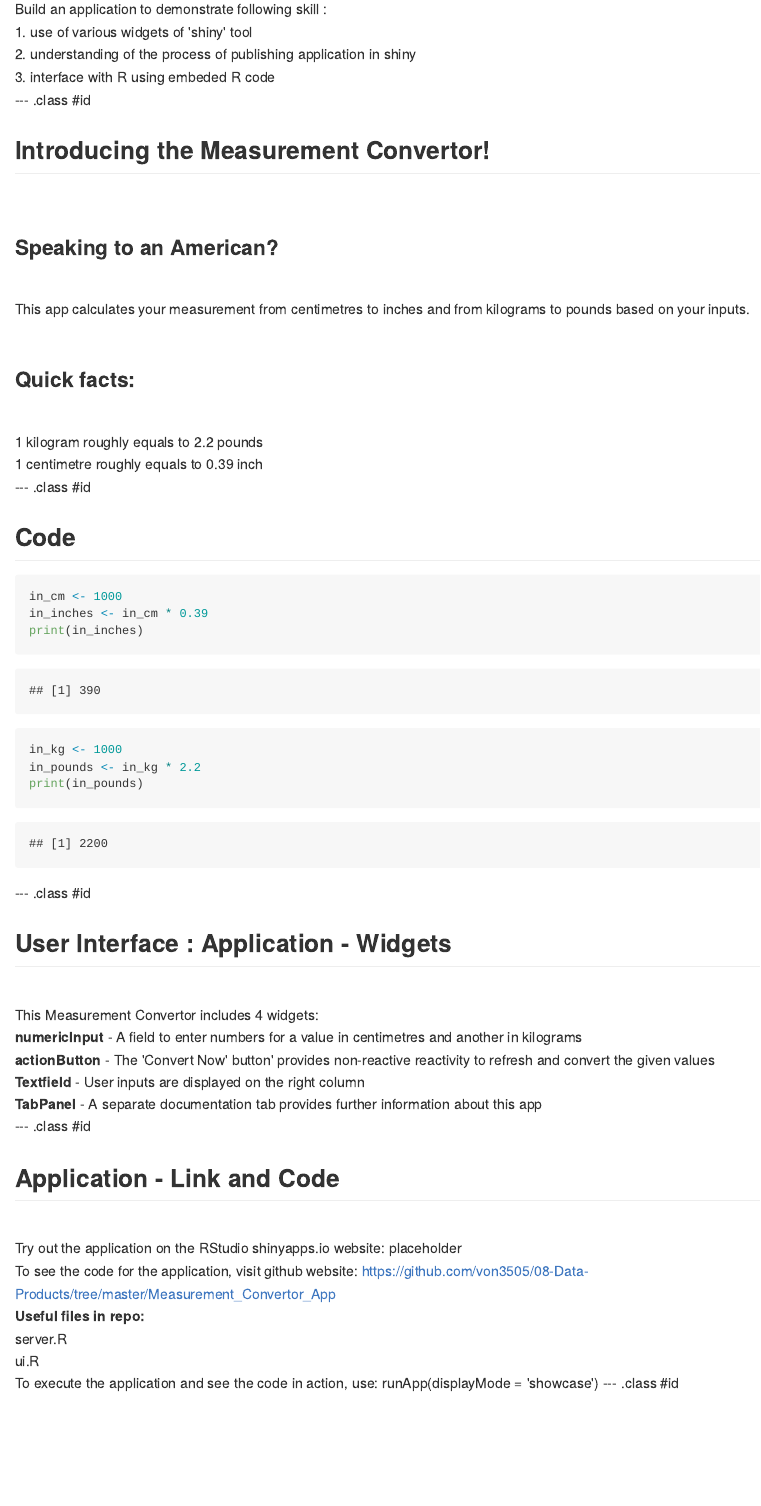
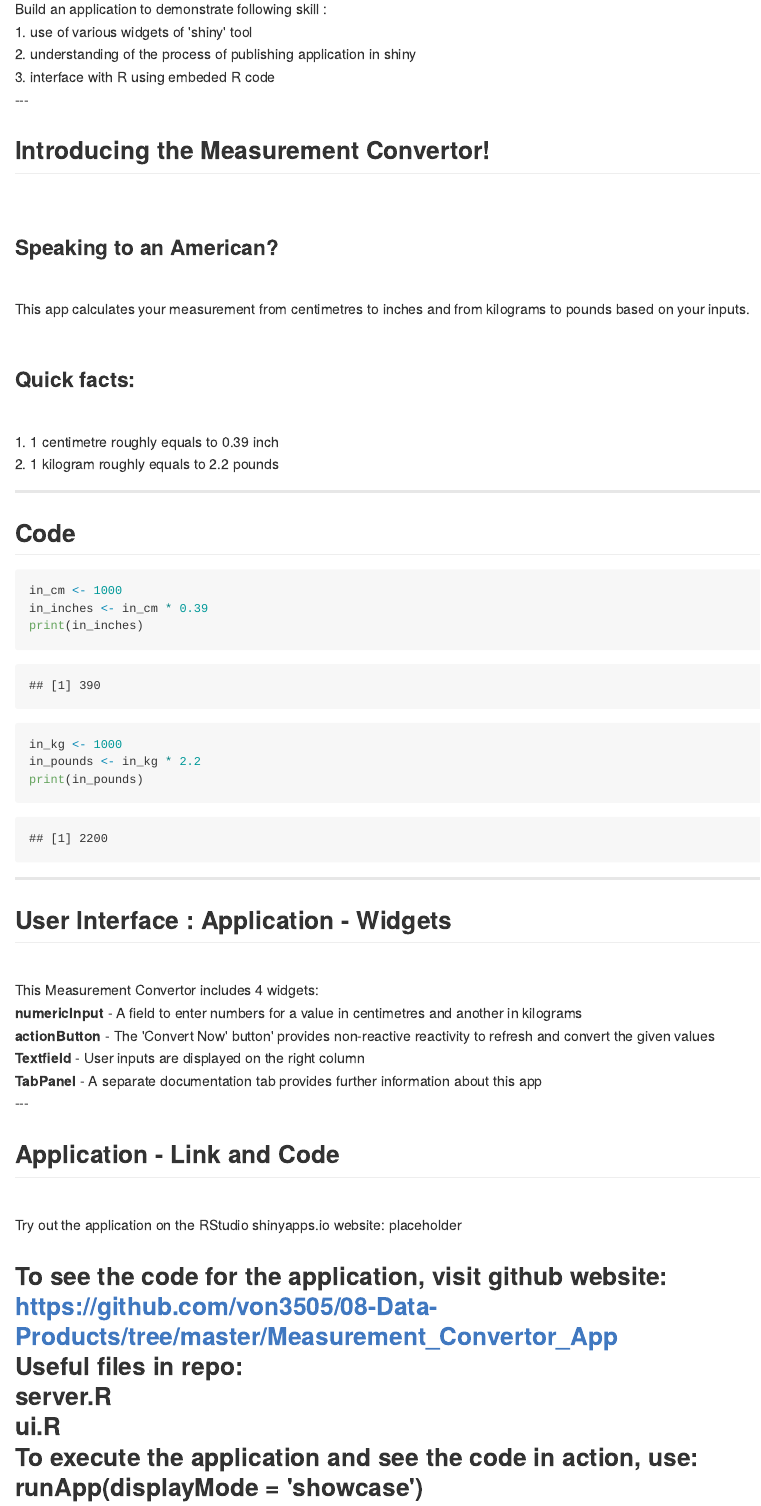
Before and after one commit to von3505/08-Data-Products-Slidify, an R Markdown document (index.Rmd): the page in a window 1100 px wide, from 120 px down. The pictures show the output file index.md that the author committed with the source, drawn offline in the style of GitHub.

Commit message:
publishing deck

````diff
--- a/index.Rmd
+++ b/index.Rmd
@@ -18,7 +18,7 @@ Build an application to demonstrate following skill :
 1. use of various widgets of 'shiny' tool <br>
 2. understanding of the process of publishing application in shiny <br>
 3. interface with R using embeded R code <br>
---- .class #id
+---
 
 ## Introducing the Measurement Convertor!
 <br>
@@ -26,9 +26,10 @@ Build an application to demonstrate following skill :
 <br> This app calculates your measurement from centimetres to inches and from kilograms to pounds based on your inputs.
 <br><br>
 <h3>Quick facts:</h3> <br>
-1 kilogram roughly equals to 2.2 pounds <br>
-1 centimetre roughly equals to 0.39 inch <br>
---- .class #id
+1. 1 centimetre roughly equals to 0.39 inch <br>
+2. 1 kilogram roughly equals to 2.2 pounds <br>
+
+---
 
 ## Code
 ```{r, echo = TRUE}
@@ -40,7 +41,7 @@ in_kg <- 1000
 in_pounds <- in_kg * 2.2
 print(in_pounds)
 ```
---- .class #id
+---
 
 ## User Interface : Application - Widgets
 <br>
@@ -49,7 +50,7 @@ This Measurement Convertor includes 4 widgets:<br>
 <b>actionButton</b> - The 'Convert Now' button' provides non-reactive reactivity to refresh and convert the given values <br>
 <b>Textfield</b> - User inputs are displayed on the right column <br>
 <b>TabPanel</b> - A separate documentation tab provides further information about this app <br>
---- .class #id
+---
 
 ## Application - Link and Code
 <br>
@@ -62,4 +63,4 @@ To see the code for the application, visit github website: https://github.com/vo
 server.R <br>
 ui.R <br>
 To execute the application and see the code in action, use: runApp(displayMode = 'showcase')
---- .class #id
+---
````
Also changed, not shown: index.html, index.md.
